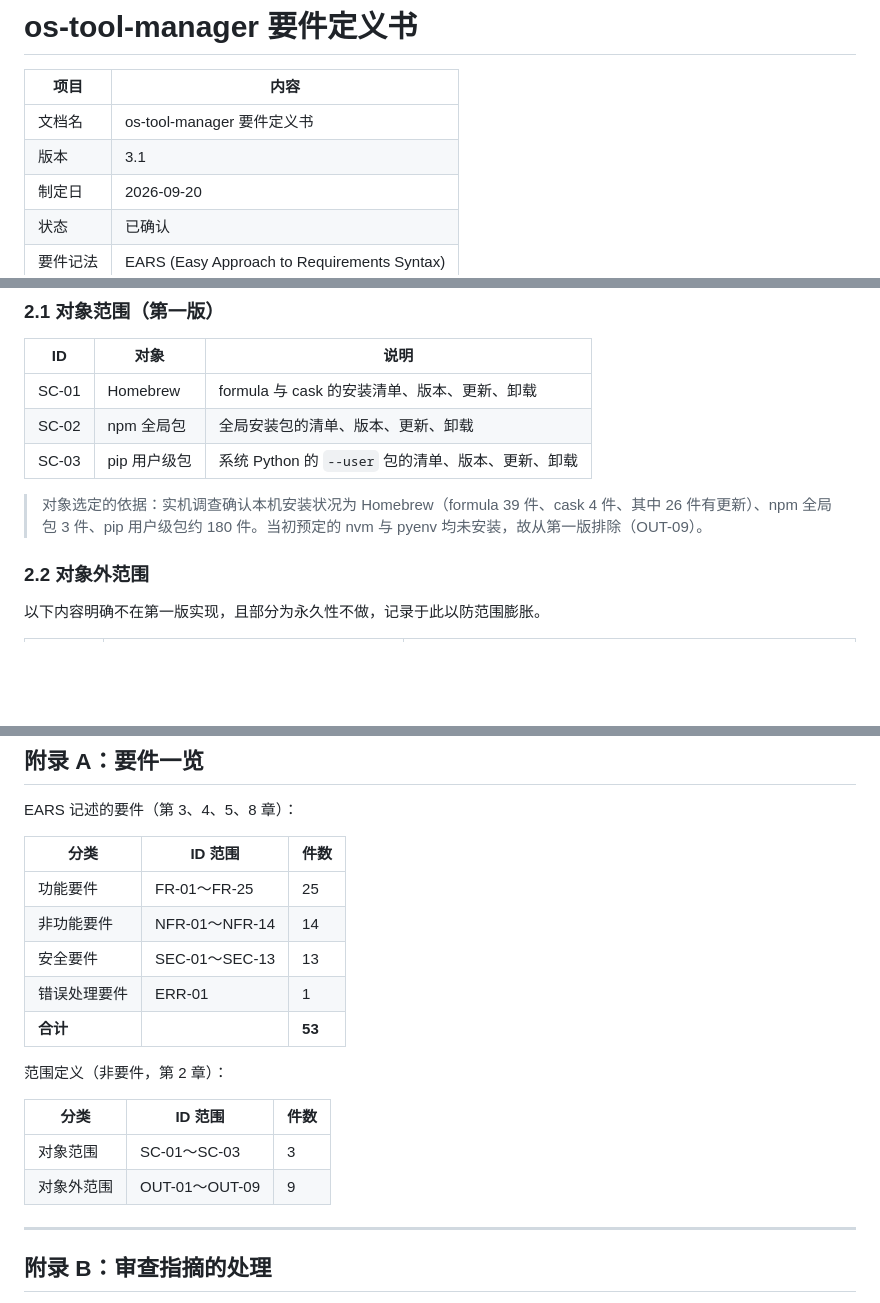
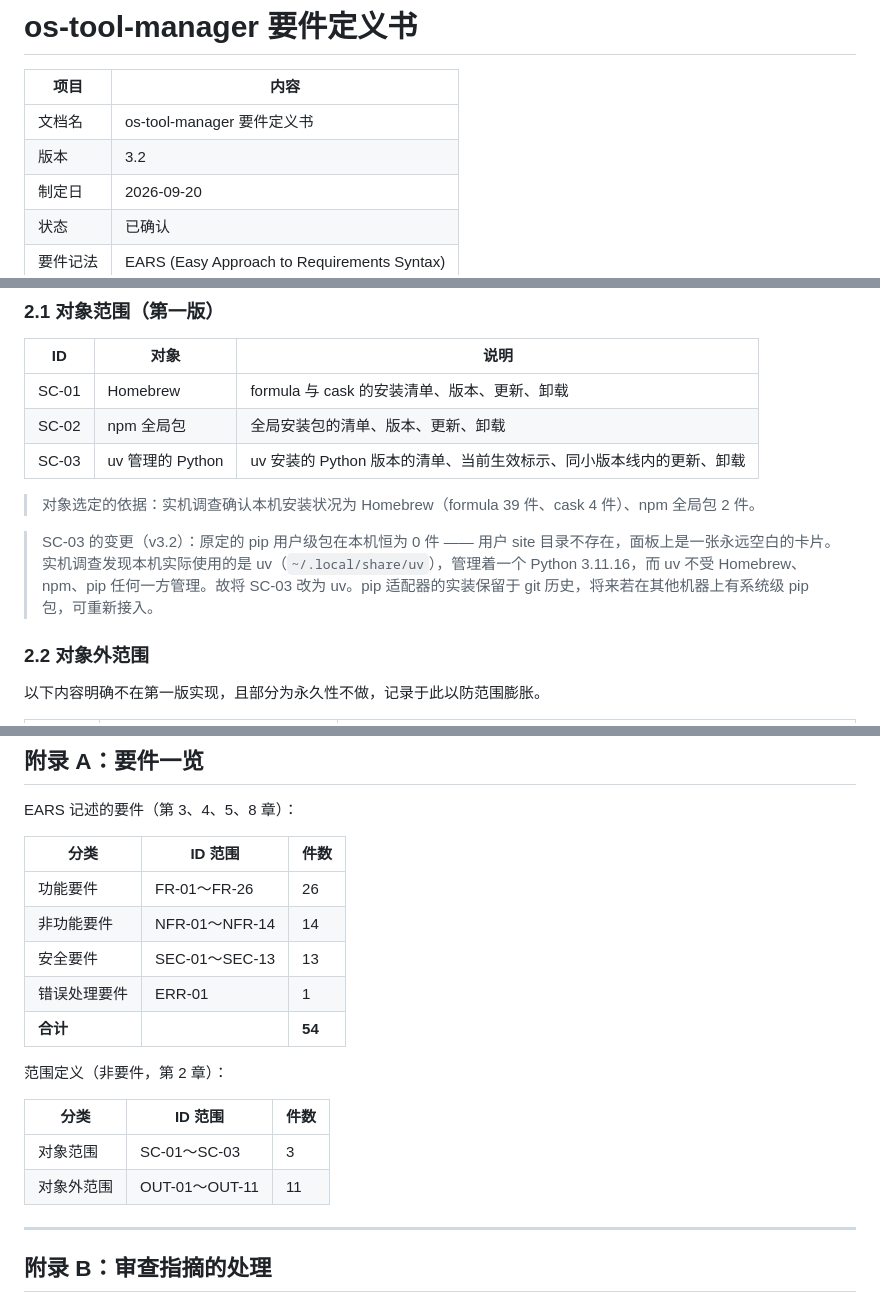
Before and after one commit to zhangwenwei/os-tool-manager, a Markdown page: docs/specs/2026-09-20-os-tool-manager-requirements.md, 3 parts joined by grey strips. Drawn GitHub-style; blank space fills up the shorter version.

```diff
--- a/docs/specs/2026-09-20-os-tool-manager-requirements.md
+++ b/docs/specs/2026-09-20-os-tool-manager-requirements.md
@@ -3,7 +3,7 @@
 | 项目 | 内容 |
 |---|---|
 | 文档名 | os-tool-manager 要件定义书 |
-| 版本 | 3.1 |
+| 版本 | 3.2 |
 | 制定日 | 2026-09-20 |
 | 状态 | 已确认 |
 | 要件记法 | EARS (Easy Approach to Requirements Syntax) |
@@ -77,9 +78,11 @@
 |---|---|---|
 | SC-01 | Homebrew | formula 与 cask 的安装清单、版本、更新、卸载 |
 | SC-02 | npm 全局包 | 全局安装包的清单、版本、更新、卸载 |
-| SC-03 | pip 用户级包 | 系统 Python 的 `--user` 包的清单、版本、更新、卸载 |
+| SC-03 | uv 管理的 Python | uv 安装的 Python 版本的清单、当前生效标示、同小版本线内的更新、卸载 |
 
-> 对象选定的依据：实机调查确认本机安装状况为 Homebrew（formula 39 件、cask 4 件、其中 26 件有更新）、npm 全局包 3 件、pip 用户级包约 180 件。当初预定的 nvm 与 pyenv 均未安装，故从第一版排除（OUT-09）。
+> 对象选定的依据：实机调查确认本机安装状况为 Homebrew（formula 39 件、cask 4 件）、npm 全局包 2 件。
+
+> SC-03 的变更（v3.2）：原定的 pip 用户级包在本机恒为 0 件 —— 用户 site 目录不存在，面板上是一张永远空白的卡片。实机调查发现本机实际使用的是 uv（`~/.local/share/uv`），管理着一个 Python 3.11.16，而 uv 不受 Homebrew、npm、pip 任何一方管理。故将 SC-03 改为 uv。pip 适配器的实装保留于 git 历史，将来若在其他机器上有系统级 pip 包，可重新接入。
 
 ### 2.2 对象外范围
 
@@ -535,18 +544,18 @@ EARS 记述的要件（第 3、4、5、8 章）：
 
 | 分类 | ID 范围 | 件数 |
 |---|---|---|
-| 功能要件 | FR-01～FR-25 | 25 |
+| 功能要件 | FR-01～FR-26 | 26 |
 | 非功能要件 | NFR-01～NFR-14 | 14 |
 | 安全要件 | SEC-01～SEC-13 | 13 |
 | 错误处理要件 | ERR-01 | 1 |
-| **合计** | | **53** |
+| **合计** | | **54** |
 
 范围定义（非要件，第 2 章）：
 
 | 分类 | ID 范围 | 件数 |
 |---|---|---|
 | 对象范围 | SC-01～SC-03 | 3 |
-| 对象外范围 | OUT-01～OUT-09 | 9 |
+| 对象外范围 | OUT-01～OUT-11 | 11 |
 
 ---
 
```
Also changed, not shown: other parts of docs/specs/2026-09-20-os-tool-manager-requirements.md (+9 -2 lines).
